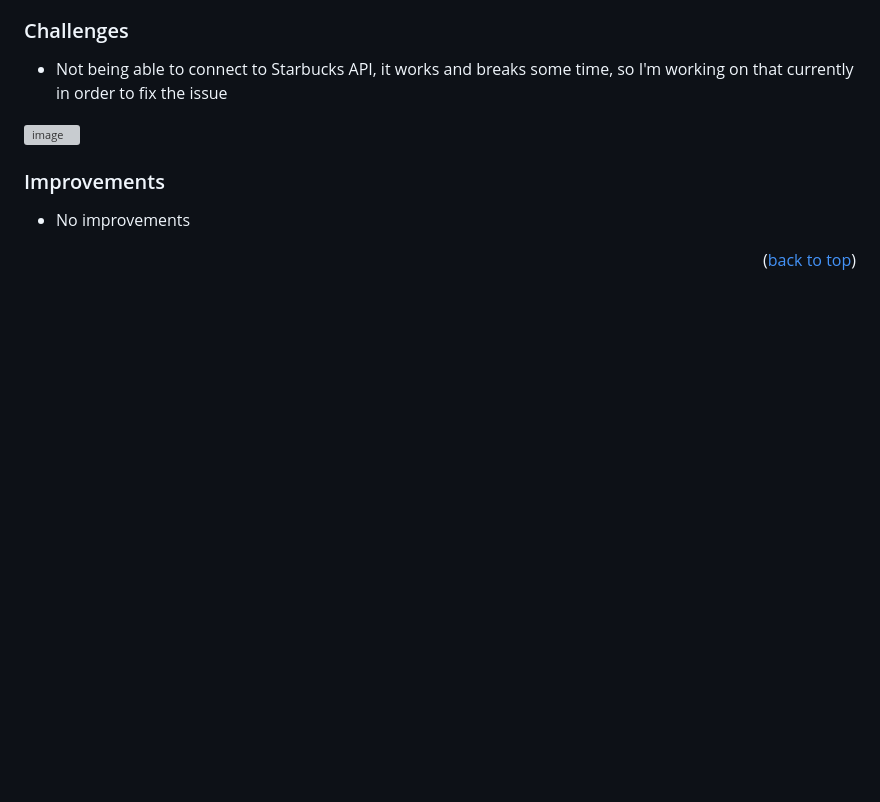
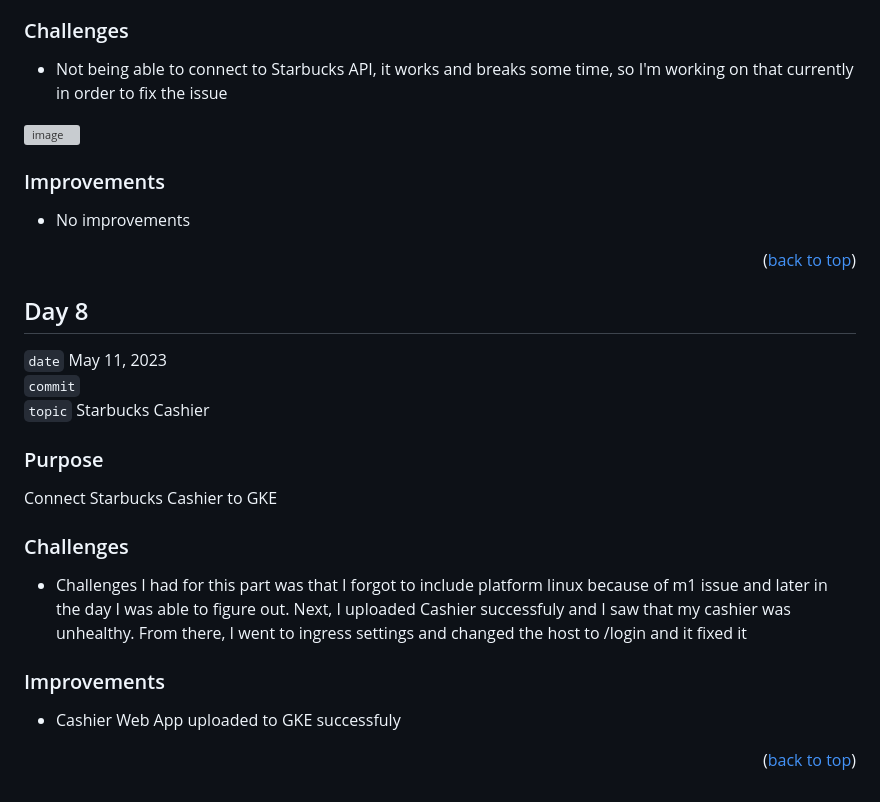
Before and after one commit to shohinsan/starbucks-enterprise-n-tier, a Markdown page: JOURNAL.md, the part around the change. GitHub-like rendering; blank space fills up the shorter version; grey boxes are pictures that could not be loaded.

Commit message:
day-8-journal
cashier web app to gke, success

```diff
--- a/JOURNAL.md
+++ b/JOURNAL.md
@@ -207,6 +207,27 @@ Separated RabbitMQ as suggested in office hours
 
 <p align="right">(<a href="#readme-top">back to top</a>)</p>
 
+## Day 8
+
+`date` May 11, 2023
+<br />
+`commit`
+<br />
+`topic` Starbucks Cashier
+
+### Purpose
+
+Connect Starbucks Cashier to GKE
+
+### Challenges
+* Challenges I had for this part was that I forgot to include platform linux because of m1 issue and later in the day I was able to figure out. Next, I uploaded Cashier successfuly and I saw that my cashier was unhealthy. From there, I went to ingress settings and changed the host to /login and it fixed it
+
+
+### Improvements
+* Cashier Web App uploaded to GKE successfuly
+
+<p align="right">(<a href="#readme-top">back to top</a>)</p>
+
 <!-- MARKDOWN LINKS & IMAGES -->
 <!-- https://www.markdownguide.org/basic-syntax/#reference-style-links -->
 [contributors-shield]: https://img.shields.io/github/contributors/shohinsan/readme.svg?style=for-the-badge
```
